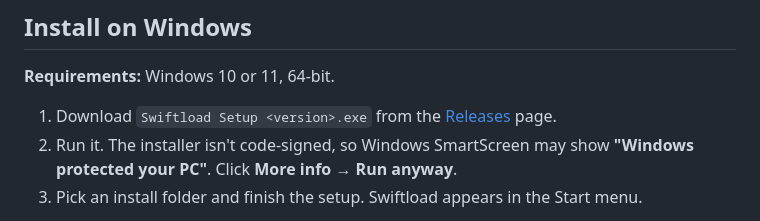
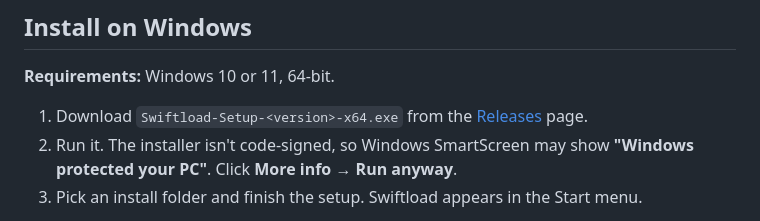
Before and after one commit to didarulamin/swiftload, a Markdown page: README.md, the part around the change. Rendered like a GitHub page.

Commit message:
docs: match Windows release asset name

```diff
--- a/README.md
+++ b/README.md
@@ -56,7 +56,7 @@ or press **⌘Q** to quit.
 
 **Requirements:** Windows 10 or 11, 64-bit.
 
-1. Download `Swiftload Setup <version>.exe` from the [Releases](../../releases) page.
+1. Download `Swiftload-Setup-<version>-x64.exe` from the [Releases](../../releases) page.
 2. Run it. The installer isn't code-signed, so Windows SmartScreen may show
    **"Windows protected your PC"**. Click **More info → Run anyway**.
 3. Pick an install folder and finish the setup. Swiftload appears in the Start menu.
```
